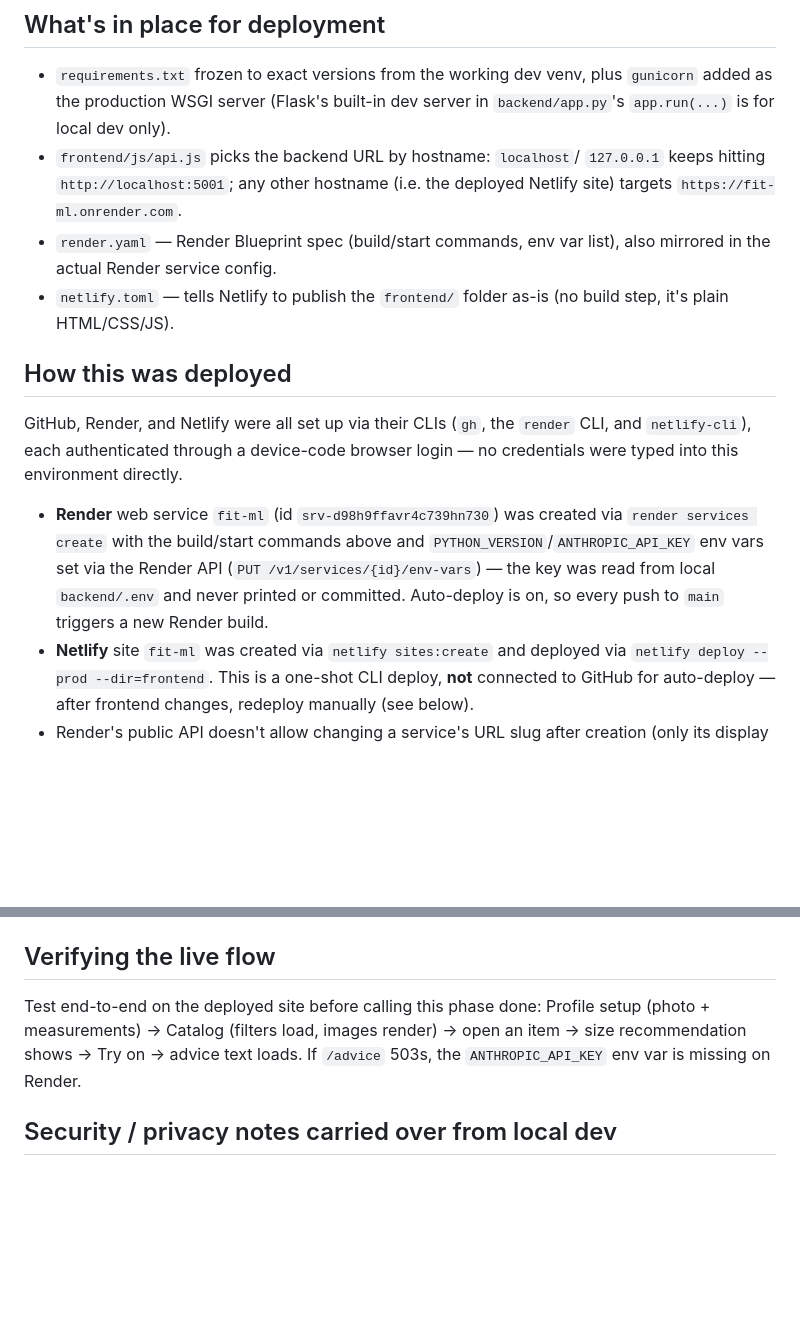
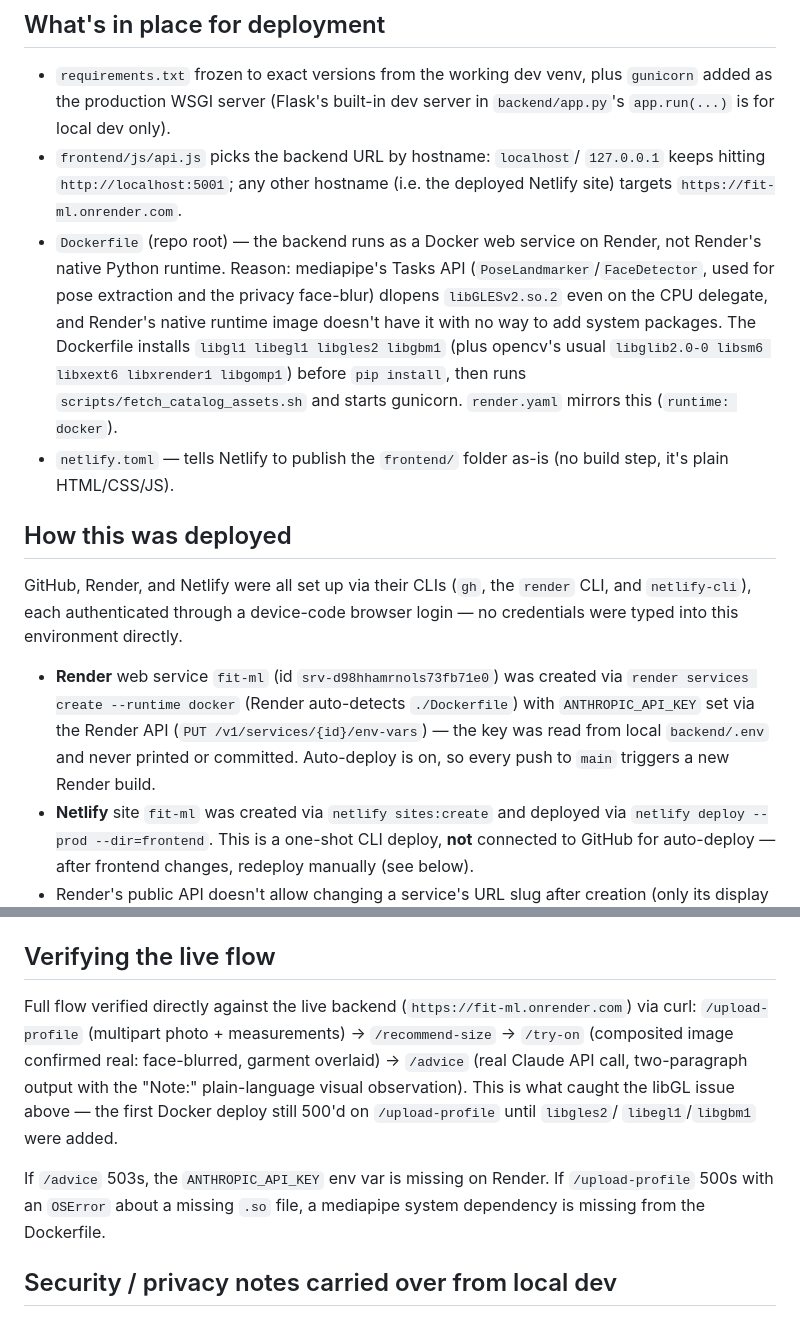
Before and after one commit to debiegalleros/fitml-capstone, a Markdown page: docs/deployment.md, 2 parts joined by grey strips. Rendered like a GitHub page; blank space fills up the shorter version.

Commit message:
Document Docker/mediapipe fix and live-flow verification
Co-Authored-By: Claude Sonnet 5 <noreply@anthropic.com>

```diff
--- a/docs/deployment.md
+++ b/docs/deployment.md
@@ -35,8 +35,16 @@ container's first `/upload-profile` call.
 - `frontend/js/api.js` picks the backend URL by hostname: `localhost`/
   `127.0.0.1` keeps hitting `http://localhost:5001`; any other hostname
   (i.e. the deployed Netlify site) targets `https://fit-ml.onrender.com`.
-- `render.yaml` — Render Blueprint spec (build/start commands, env var
-  list), also mirrored in the actual Render service config.
+- `Dockerfile` (repo root) — the backend runs as a Docker web service on
+  Render, not Render's native Python runtime. Reason: mediapipe's Tasks
+  API (`PoseLandmarker`/`FaceDetector`, used for pose extraction and the
+  privacy face-blur) dlopens `libGLESv2.so.2` even on the CPU delegate,
+  and Render's native runtime image doesn't have it with no way to add
+  system packages. The Dockerfile installs `libgl1 libegl1 libgles2
+  libgbm1` (plus opencv's usual `libglib2.0-0 libsm6 libxext6
+  libxrender1 libgomp1`) before `pip install`, then runs
+  `scripts/fetch_catalog_assets.sh` and starts gunicorn. `render.yaml`
+  mirrors this (`runtime: docker`).
 - `netlify.toml` — tells Netlify to publish the `frontend/` folder as-is
   (no build step, it's plain HTML/CSS/JS).
 
@@ -46,12 +54,12 @@ GitHub, Render, and Netlify were all set up via their CLIs (`gh`, the
 `render` CLI, and `netlify-cli`), each authenticated through a device-code
 browser login — no credentials were typed into this environment directly.
 
-- **Render** web service `fit-ml` (id `srv-d98h9ffavr4c739hn730`) was
-  created via `render services create` with the build/start commands above
-  and `PYTHON_VERSION`/`ANTHROPIC_API_KEY` env vars set via the Render API
-  (`PUT /v1/services/{id}/env-vars`) — the key was read from local
-  `backend/.env` and never printed or committed. Auto-deploy is on, so
-  every push to `main` triggers a new Render build.
+- **Render** web service `fit-ml` (id `srv-d98hhamrnols73fb71e0`) was
+  created via `render services create --runtime docker` (Render
+  auto-detects `./Dockerfile`) with `ANTHROPIC_API_KEY` set via the
+  Render API (`PUT /v1/services/{id}/env-vars`) — the key was read from
+  local `backend/.env` and never printed or committed. Auto-deploy is
+  on, so every push to `main` triggers a new Render build.
 - **Netlify** site `fit-ml` was created via `netlify sites:create` and
   deployed via `netlify deploy --prod --dir=frontend`. This is a one-shot
   CLI deploy, **not** connected to GitHub for auto-deploy — after frontend
@@ -68,11 +76,18 @@ browser login — no credentials were typed into this environment directly.
 
 ## Verifying the live flow
 
-Test end-to-end on the deployed site before calling this phase done:
-Profile setup (photo + measurements) → Catalog (filters load, images
-render) → open an item → size recommendation shows → Try on → advice text
-loads. If `/advice` 503s, the `ANTHROPIC_API_KEY` env var is missing on
-Render.
+Full flow verified directly against the live backend
+(`https://fit-ml.onrender.com`) via curl: `/upload-profile` (multipart
+photo + measurements) → `/recommend-size` → `/try-on` (composited image
+confirmed real: face-blurred, garment overlaid) → `/advice` (real
+Claude API call, two-paragraph output with the "Note:" plain-language
+visual observation). This is what caught the libGL issue above — the
+first Docker deploy still 500'd on `/upload-profile` until `libgles2`/
+`libegl1`/`libgbm1` were added.
+
+If `/advice` 503s, the `ANTHROPIC_API_KEY` env var is missing on Render.
+If `/upload-profile` 500s with an `OSError` about a missing `.so` file,
+a mediapipe system dependency is missing from the Dockerfile.
 
 ## Security / privacy notes carried over from local dev
 
```
